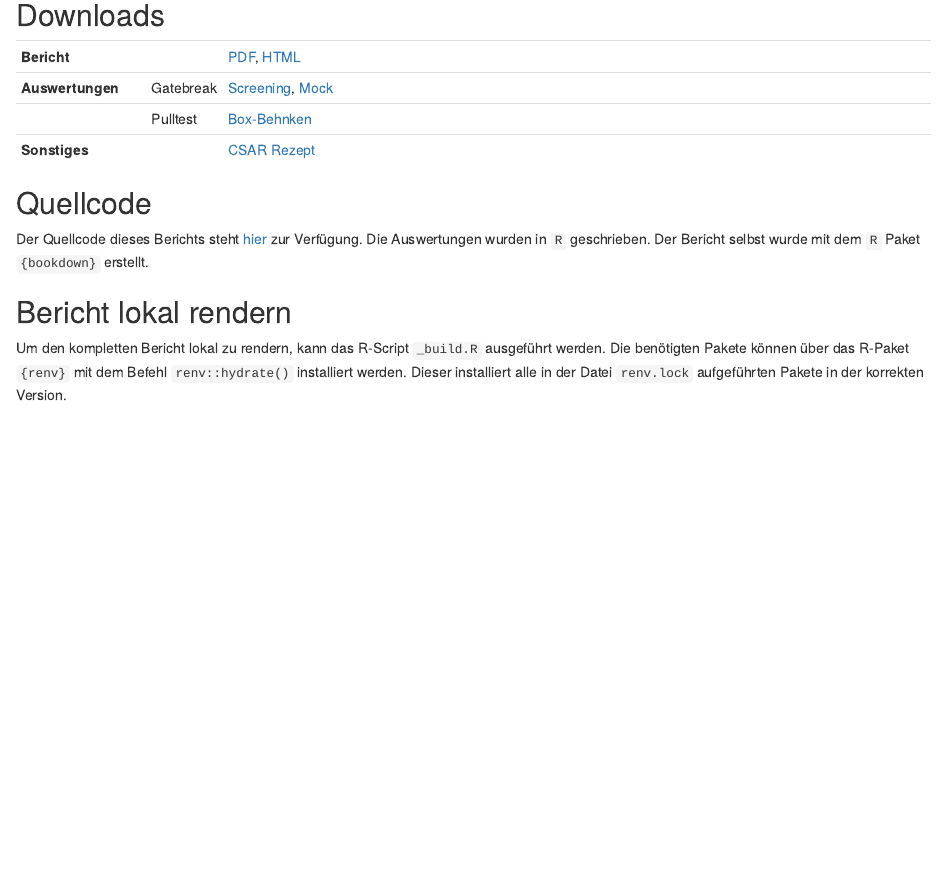
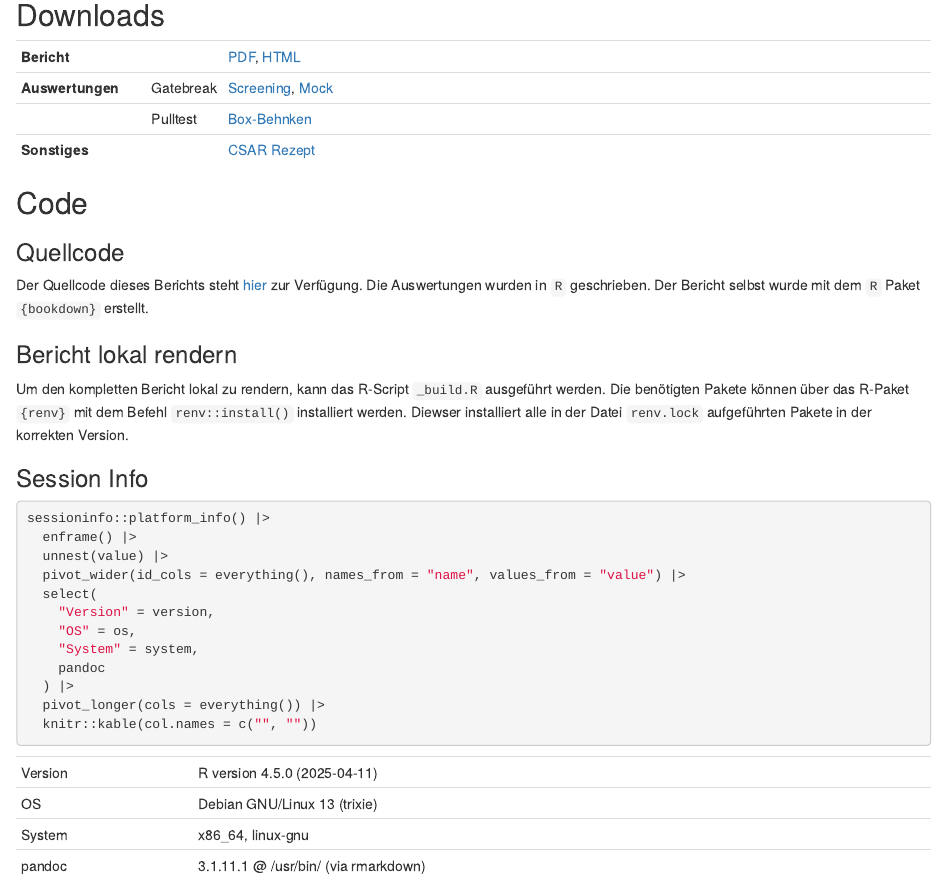
Before and after one commit to kdschneider/tpt-goldbonder, an R Markdown document (index.Rmd): the page in a window 1100 px wide, from 230 px down. Rendered offline with R 4.5, knitr and Pandoc, with nearby package versions; drawn as R Markdown's standard HTML page in place of the format the file asks for; common packages that the code uses without loading them are loaded.

Commit message:
Update index.Rmd

````diff
--- a/index.Rmd
+++ b/index.Rmd
@@ -36,12 +36,31 @@ Dies ist ein Bericht über meine Arbeit als SHK/WHK am Lehrstuhl Weiss (UR).
 |                   | Pulltest  | [Box-Behnken](./downloads/analysis/pt_bbd.html)                                                 |
 | **Sonstiges**     |           | [CSAR Rezept](./downloads/csar.html)                                                            |
 
-## Quellcode {-}
+## Code {-}
+
+### Quellcode {-}
 
 Der Quellcode dieses Berichts steht [hier](https://github.com/kdschneider/tpt-goldbonder) zur Verfügung. Die Auswertungen wurden in `R` geschrieben. Der Bericht selbst wurde mit dem `R` Paket `{bookdown}` erstellt.
 
-## Bericht lokal rendern {-}
+### Bericht lokal rendern {-}
 
-Um den kompletten Bericht lokal zu rendern, kann das R-Script `_build.R` ausgeführt werden. Die benötigten Pakete können über das R-Paket `{renv}` mit dem Befehl `renv::hydrate()` installiert werden. Dieser installiert alle in der Datei `renv.lock` aufgeführten Pakete in der korrekten Version.
+Um den kompletten Bericht lokal zu rendern, kann das R-Script `_build.R` ausgeführt werden. Die benötigten Pakete können über das R-Paket `{renv}` mit dem Befehl `renv::install()` installiert werden. Diewser installiert alle in der Datei `renv.lock` aufgeführten Pakete in der korrekten Version.
+
+### Session Info {-}
+
+```{r}
+sessioninfo::platform_info() |>
+  enframe() |>
+  unnest(value) |>
+  pivot_wider(id_cols = everything(), names_from = "name", values_from = "value") |>
+  select(
+    "Version" = version,
+    "OS" = os,
+    "System" = system,
+    pandoc
+  ) |>
+  pivot_longer(cols = everything()) |>
+  knitr::kable(col.names = c("", ""))
+```
 
 `r if (params$online == FALSE) '-->'`
````
